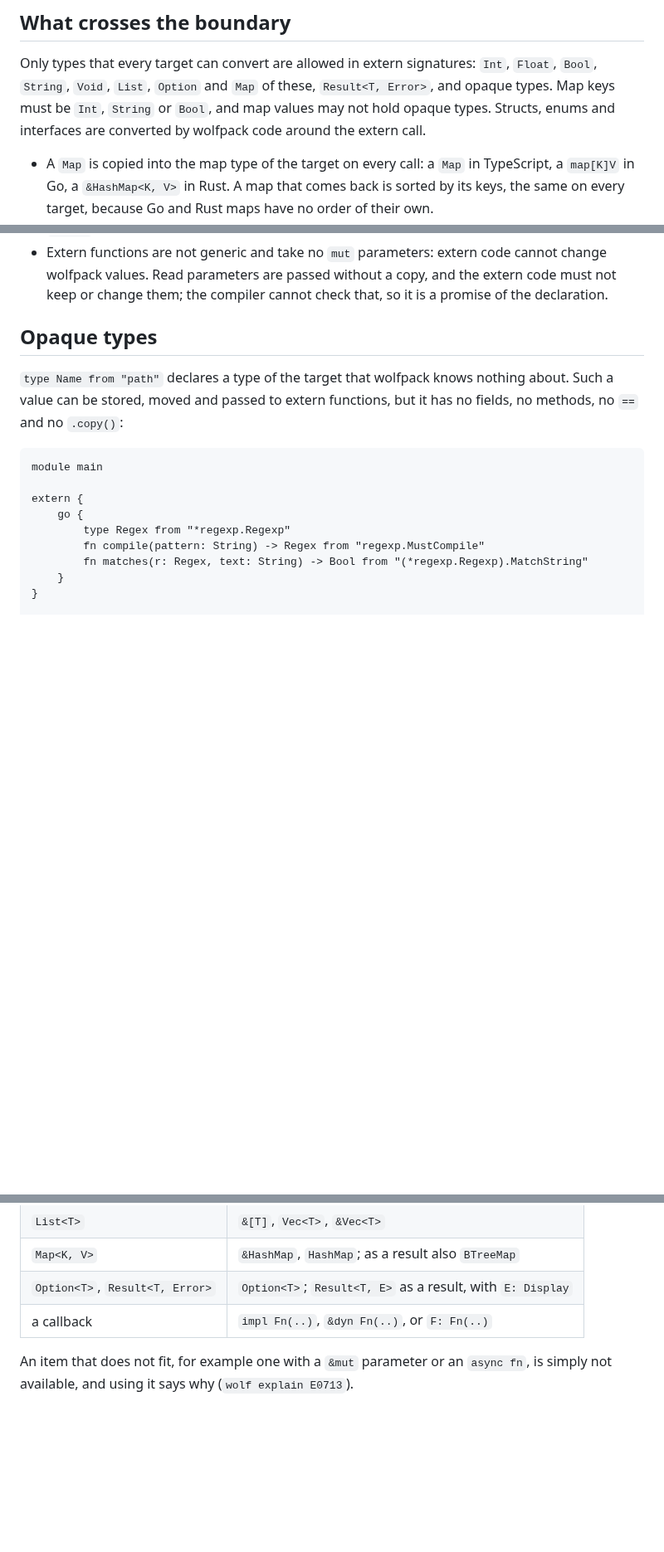
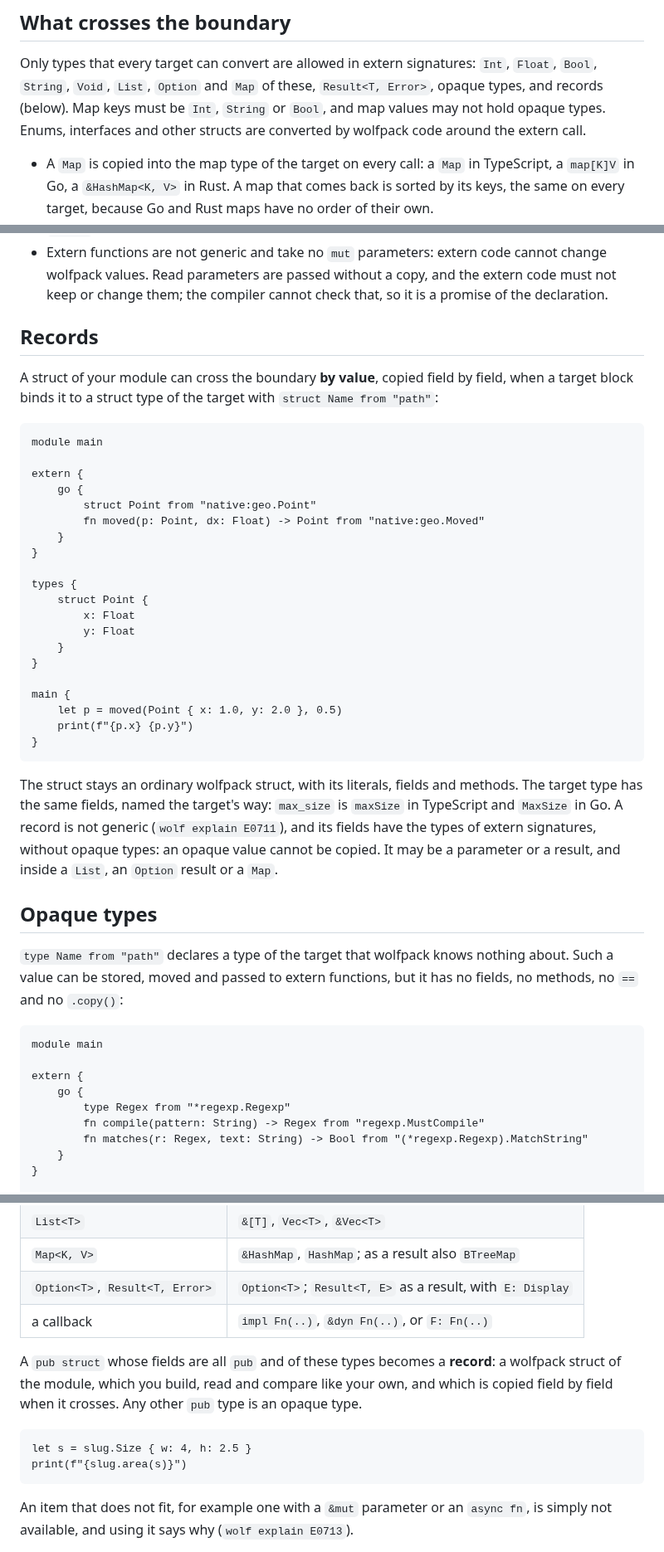
Before and after one commit to realfamousbae/wolfpack, a Markdown page: docs/guide/12-extern.md, 3 parts joined by grey strips. Shown at 83% size. Drawn GitHub-style; blank space fills up the shorter version.

Commit message:
docs: records at the extern boundary and in native modules, in the guide, the changelog and the plan

````diff
--- a/docs/guide/12-extern.md
+++ b/docs/guide/12-extern.md
@@ -53,9 +53,9 @@ wolfpack parameter becomes the receiver.
 ## What crosses the boundary
 
 Only types that every target can convert are allowed in extern signatures: `Int`, `Float`, `Bool`,
-`String`, `Void`, `List`, `Option` and `Map` of these, `Result<T, Error>`, and opaque types. Map
-keys must be `Int`, `String` or `Bool`, and map values may not hold opaque types. Structs, enums and interfaces are converted by wolfpack
-code around the extern call.
+`String`, `Void`, `List`, `Option` and `Map` of these, `Result<T, Error>`, opaque types, and
+records (below). Map keys must be `Int`, `String` or `Bool`, and map values may not hold opaque
+types. Enums, interfaces and other structs are converted by wolfpack code around the extern call.
 
 - A `Map` is copied into the map type of the target on every call: a `Map` in TypeScript, a
   `map[K]V` in Go, a `&HashMap<K, V>` in Rust. A map that comes back is sorted by its keys, the
@@ -72,6 +72,40 @@ code around the extern call.
 - Extern functions are not generic and take no `mut` parameters: extern code cannot change
   wolfpack values. Read parameters are passed without a copy, and the extern code must not keep or
   change them; the compiler cannot check that, so it is a promise of the declaration.
+
+## Records
+
+A struct of your module can cross the boundary **by value**, copied field by field, when a target
+block binds it to a struct type of the target with `struct Name from "path"`:
+
+```wolf fragment
+module main
+
+extern {
+    go {
+        struct Point from "native:geo.Point"
+        fn moved(p: Point, dx: Float) -> Point from "native:geo.Moved"
+    }
+}
+
+types {
+    struct Point {
+        x: Float
+        y: Float
+    }
+}
+
+main {
+    let p = moved(Point { x: 1.0, y: 2.0 }, 0.5)
+    print(f"{p.x} {p.y}")
+}
+```
+
+The struct stays an ordinary wolfpack struct, with its literals, fields and methods. The target
+type has the same fields, named the target's way: `max_size` is `maxSize` in TypeScript and
+`MaxSize` in Go. A record is not generic (`wolf explain E0711`), and its fields have the types of
+extern signatures, without opaque types: an opaque value cannot be copied. It may be a parameter or
+a result, and inside a `List`, an `Option` result or a `Map`.
 
 ## Opaque types
 
@@ -248,6 +282,15 @@ no tool of the target installed. The Rust types map to wolfpack types:
 | `Option<T>`, `Result<T, Error>` | `Option<T>`; `Result<T, E>` as a result, with `E: Display` |
 | a callback | `impl Fn(..)`, `&dyn Fn(..)`, or `F: Fn(..)` |
 
+A `pub struct` whose fields are all `pub` and of these types becomes a **record**: a wolfpack
+struct of the module, which you build, read and compare like your own, and which is copied field by
+field when it crosses. Any other `pub` type is an opaque type.
+
+```wolf fragment
+let s = slug.Size { w: 4, h: 2.5 }
+print(f"{slug.area(s)}")
+```
+
 An item that does not fit, for example one with a `&mut` parameter or an `async fn`, is simply not
 available, and using it says why (`wolf explain E0713`).
 
````
Also changed, not shown: other parts of docs/guide/12-extern.md (+4 -2 lines), CHANGELOG.md (+4 -1 lines), docs/plans/native-code.md (+3 -3 lines).
